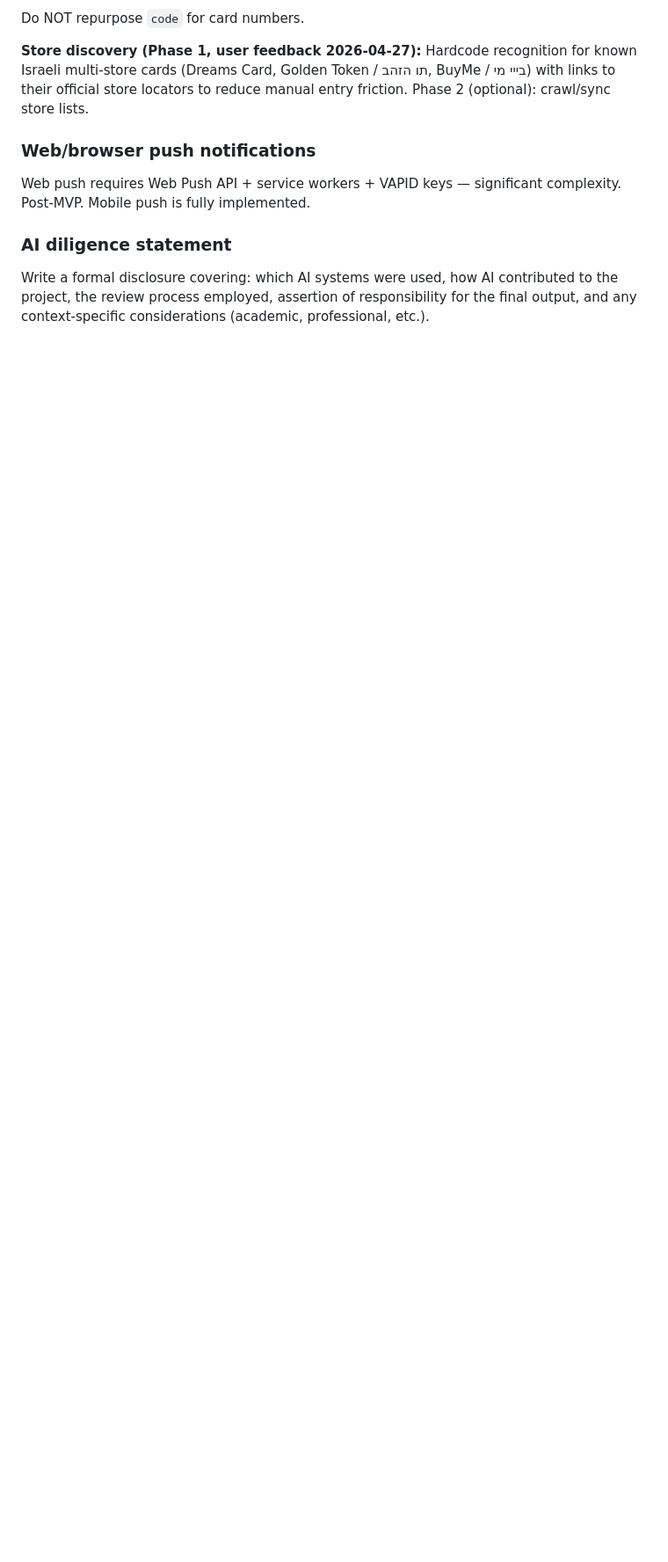
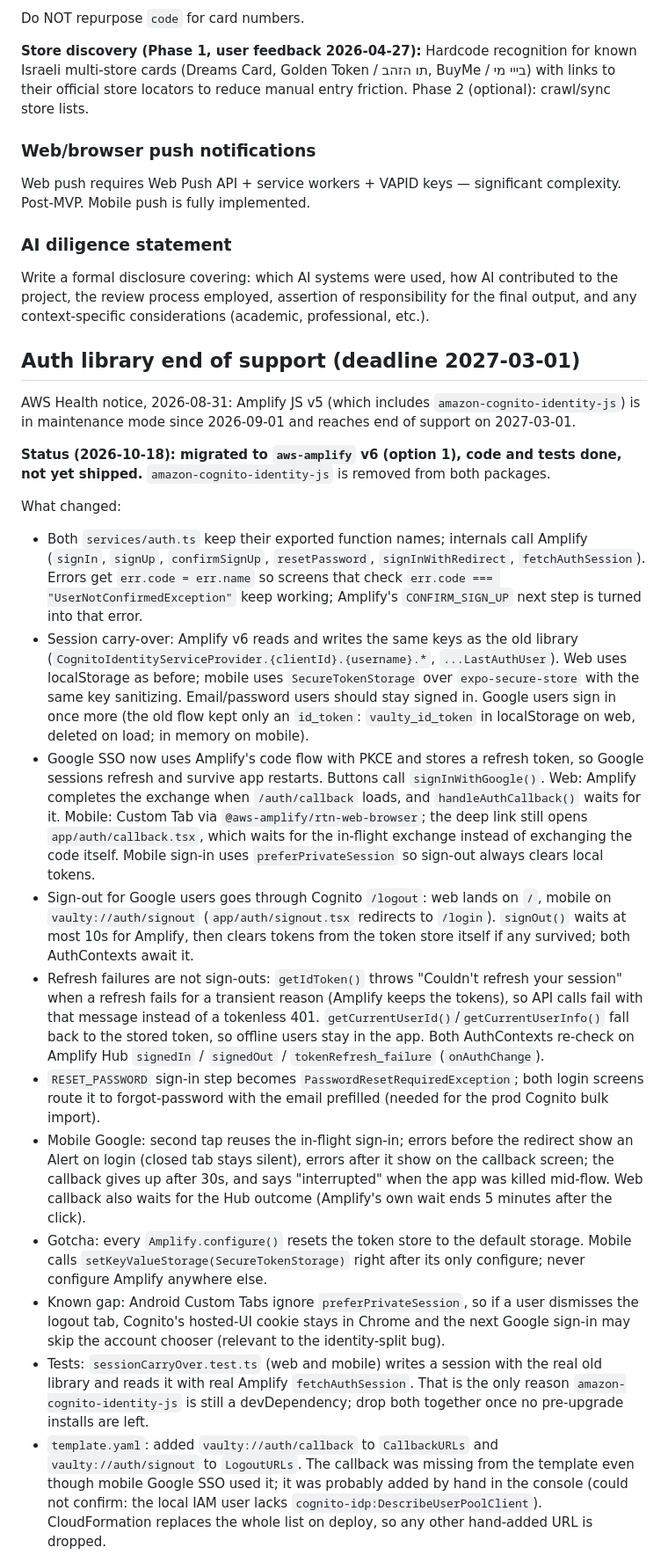
Before and after one commit to Manuel-Castellon/Vaulty, a Markdown page: CLAUDE.md, the part around one of its changes. Shown at 88% size. GitHub-like rendering; blank space fills up the shorter version.

Commit message:
docs: record auth library migration to Amplify v6
Co-Authored-By: Claude Opus 5.5 <noreply@anthropic.com>
Claude-Session: https://claude.ai/code/session_013WNDQ86GH7G2Yy7Gdz4A31

```diff
--- a/CLAUDE.md
+++ b/CLAUDE.md
@@ -195,3 +196,22 @@ Web push requires Web Push API + service workers + VAPID keys — significant co
 ### AI diligence statement
 Write a formal disclosure covering: which AI systems were used, how AI contributed to the project, the review process employed, assertion of responsibility for the final output, and any context-specific considerations (academic, professional, etc.).
 
+## Auth library end of support (deadline 2027-03-01)
+
+AWS Health notice, 2026-08-31: Amplify JS v5 (which includes `amazon-cognito-identity-js`) is in maintenance mode since 2026-09-01 and reaches end of support on 2027-03-01.
+
+**Status (2026-10-18): migrated to `aws-amplify` v6 (option 1), code and tests done, not yet shipped.** `amazon-cognito-identity-js` is removed from both packages.
+
+What changed:
+- Both `services/auth.ts` keep their exported function names; internals call Amplify (`signIn`, `signUp`, `confirmSignUp`, `resetPassword`, `signInWithRedirect`, `fetchAuthSession`). Errors get `err.code = err.name` so screens that check `err.code === "UserNotConfirmedException"` keep working; Amplify's `CONFIRM_SIGN_UP` next step is turned into that error.
+- Session carry-over: Amplify v6 reads and writes the same keys as the old library (`CognitoIdentityServiceProvider.{clientId}.{username}.*`, `...LastAuthUser`). Web uses localStorage as before; mobile uses `SecureTokenStorage` over `expo-secure-store` with the same key sanitizing. Email/password users should stay signed in. Google users sign in once more (the old flow kept only an `id_token`: `vaulty_id_token` in localStorage on web, deleted on load; in memory on mobile).
+- Google SSO now uses Amplify's code flow with PKCE and stores a refresh token, so Google sessions refresh and survive app restarts. Buttons call `signInWithGoogle()`. Web: Amplify completes the exchange when `/auth/callback` loads, and `handleAuthCallback()` waits for it. Mobile: Custom Tab via `@aws-amplify/rtn-web-browser`; the deep link still opens `app/auth/callback.tsx`, which waits for the in-flight exchange instead of exchanging the code itself. Mobile sign-in uses `preferPrivateSession` so sign-out always clears local tokens.
+- Sign-out for Google users goes through Cognito `/logout`: web lands on `/`, mobile on `vaulty://auth/signout` (`app/auth/signout.tsx` redirects to `/login`). `signOut()` waits at most 10s for Amplify, then clears tokens from the token store itself if any survived; both AuthContexts await it.
+- Refresh failures are not sign-outs: `getIdToken()` throws "Couldn't refresh your session" when a refresh fails for a transient reason (Amplify keeps the tokens), so API calls fail with that message instead of a tokenless 401. `getCurrentUserId()`/`getCurrentUserInfo()` fall back to the stored token, so offline users stay in the app. Both AuthContexts re-check on Amplify Hub `signedIn` / `signedOut` / `tokenRefresh_failure` (`onAuthChange`).
+- `RESET_PASSWORD` sign-in step becomes `PasswordResetRequiredException`; both login screens route it to forgot-password with the email prefilled (needed for the prod Cognito bulk import).
+- Mobile Google: second tap reuses the in-flight sign-in; errors before the redirect show an Alert on login (closed tab stays silent), errors after it show on the callback screen; the callback gives up after 30s, and says "interrupted" when the app was killed mid-flow. Web callback also waits for the Hub outcome (Amplify's own wait ends 5 minutes after the click).
+- Gotcha: every `Amplify.configure()` resets the token store to the default storage. Mobile calls `setKeyValueStorage(SecureTokenStorage)` right after its only configure; never configure Amplify anywhere else.
+- Known gap: Android Custom Tabs ignore `preferPrivateSession`, so if a user dismisses the logout tab, Cognito's hosted-UI cookie stays in Chrome and the next Google sign-in may skip the account chooser (relevant to the identity-split bug).
+- Tests: `sessionCarryOver.test.ts` (web and mobile) writes a session with the real old library and reads it with real Amplify `fetchAuthSession`. That is the only reason `amazon-cognito-identity-js` is still a devDependency; drop both together once no pre-upgrade installs are left.
+- `template.yaml`: added `vaulty://auth/callback` to `CallbackURLs` and `vaulty://auth/signout` to `LogoutURLs`. The callback was missing from the template even though mobile Google SSO used it; it was probably added by hand in the console (could not confirm: the local IAM user lacks `cognito-idp:DescribeUserPoolClient`). CloudFormation replaces the whole list on deploy, so any other hand-added URL is dropped.
+
```
Also changed, not shown: other parts of CLAUDE.md (+12 -2 lines).
